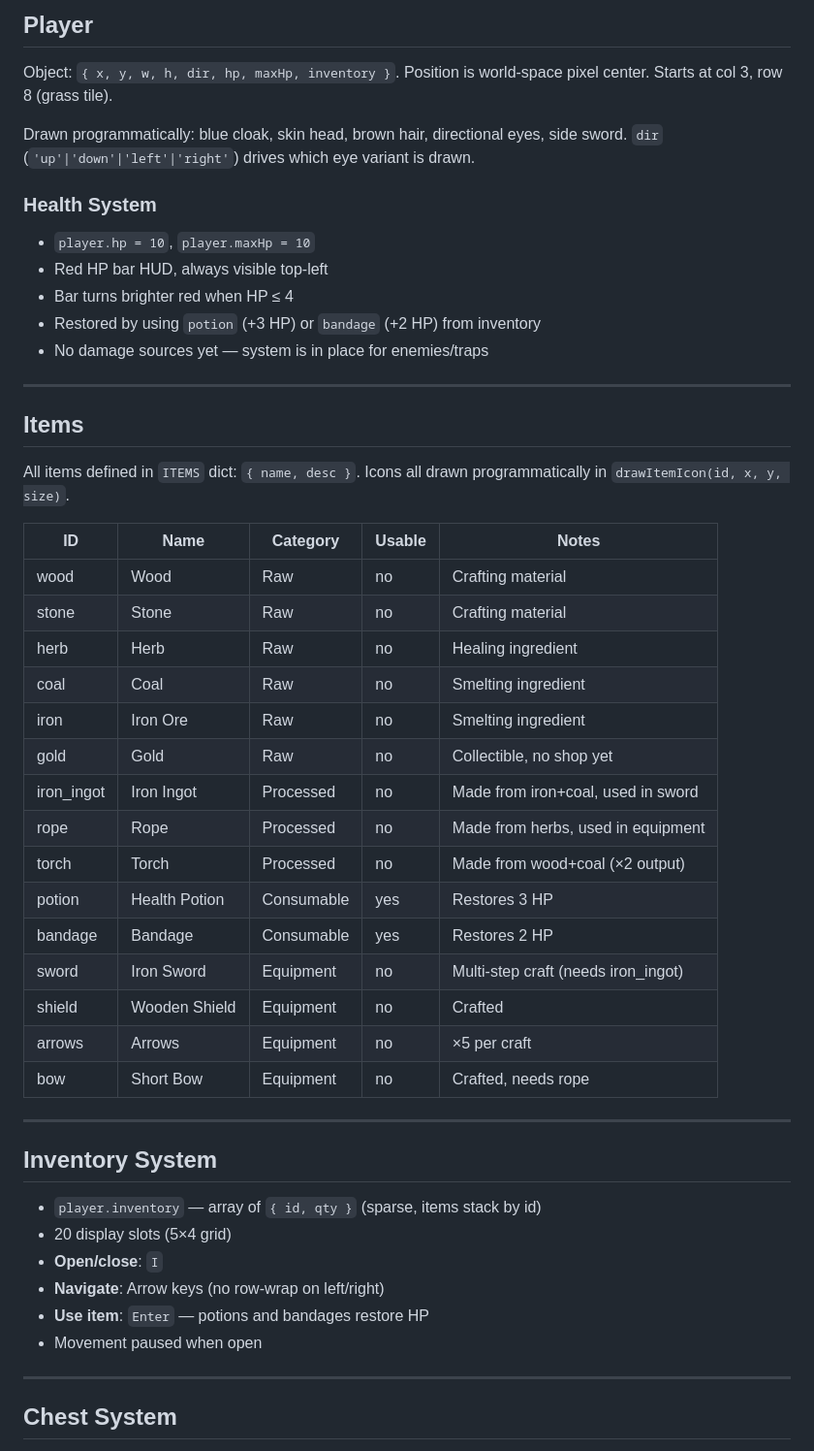
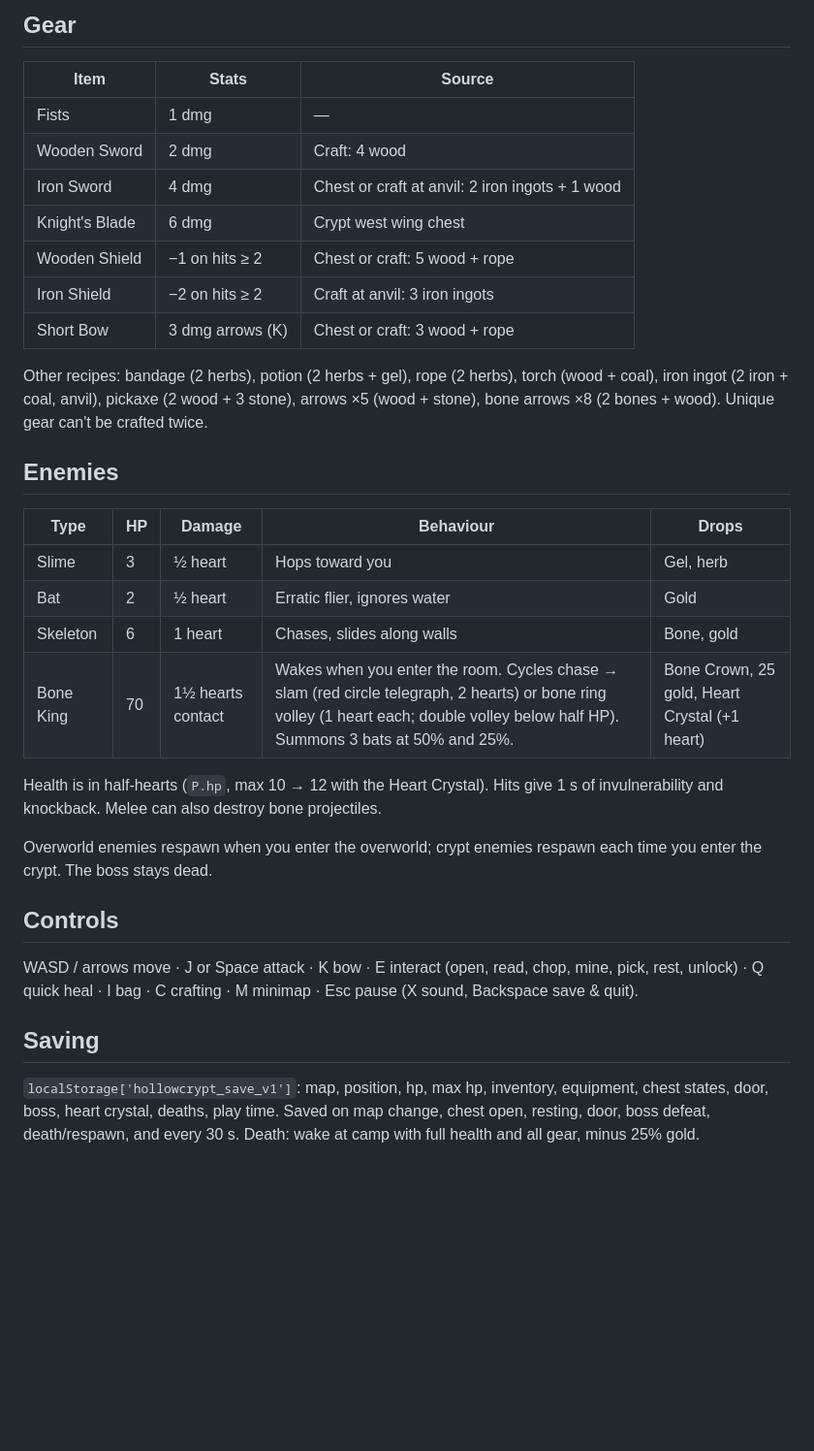
Before and after one commit to LucasRuizGomez/LucasRuizGomez.github.io, a Markdown page: rpg/CONTEXT.md, the part around one of its changes. Shown at 97% size. Drawn GitHub-style; blank space fills up the shorter version.

```diff
--- a/rpg/CONTEXT.md
+++ b/rpg/CONTEXT.md
@@ -44,56 +51,33 @@ Tiles are integers stored in a 2D array `MAP[row][col]`.
 
-## Player
+## Gear
+| Item | Stats | Source |
+|---|---|---|
+| Fists | 1 dmg | — |
+| Wooden Sword | 2 dmg | Craft: 4 wood |
+| Iron Sword | 4 dmg | Chest or craft at anvil: 2 iron ingots + 1 wood |
+| Knight's Blade | 6 dmg | Crypt west wing chest |
+| Wooden Shield | −1 on hits ≥ 2 | Chest or craft: 5 wood + rope |
+| Iron Shield | −2 on hits ≥ 2 | Craft at anvil: 3 iron ingots |
+| Short Bow | 3 dmg arrows (K) | Chest or craft: 3 wood + rope |
 
-Object: `{ x, y, w, h, dir, hp, maxHp, inventory }`. Position is world-space pixel center.
-Starts at col 3, row 8 (grass tile).
+Other recipes: bandage (2 herbs), potion (2 herbs + gel), rope (2 herbs), torch (wood + coal), iron ingot (2 iron + coal, anvil), pickaxe (2 wood + 3 stone), arrows ×5 (wood + stone), bone arrows ×8 (2 bones + wood). Unique gear can't be crafted twice.
 
-Drawn programmatically: blue cloak, skin head, brown hair, directional eyes, side sword.
-`dir` (`'up'|'down'|'left'|'right'`) drives which eye variant is drawn.
+## Enemies
+| Type | HP | Damage | Behaviour | Drops |
+|---|---|---|---|---|
+| Slime | 3 | ½ heart | Hops toward you | Gel, herb |
+| Bat | 2 | ½ heart | Erratic flier, ignores water | Gold |
+| Skeleton | 6 | 1 heart | Chases, slides along walls | Bone, gold |
+| Bone King | 70 | 1½ hearts contact | Wakes when you enter the room. Cycles chase → slam (red circle telegraph, 2 hearts) or bone ring volley (1 heart each; double volley below half HP). Summons 3 bats at 50% and 25%. | Bone Crown, 25 gold, Heart Crystal (+1 heart) |
 
-### Health System
-- `player.hp = 10`, `player.maxHp = 10`
-- Red HP bar HUD, always visible top-left
-- Bar turns brighter red when HP ≤ 4
-- Restored by using `potion` (+3 HP) or `bandage` (+2 HP) from inventory
-- No damage sources yet — system is in place for enemies/traps
+Health is in half-hearts (`P.hp`, max 10 → 12 with the Heart Crystal). Hits give 1 s of invulnerability and knockback. Melee can also destroy bone projectiles.
 
----
+Overworld enemies respawn when you enter the overworld; crypt enemies respawn each time you enter the crypt. The boss stays dead.
 
-## Items
+## Controls
+WASD / arrows move · J or Space attack · K bow · E interact (open, read, chop, mine, pick, rest, unlock) · Q quick heal · I bag · C crafting · M minimap · Esc pause (X sound, Backspace save & quit).
 
-All items defined in `ITEMS` dict: `{ name, desc }`.
-Icons all drawn programmatically in `drawItemIcon(id, x, y, size)`.
+## Saving
+`localStorage['hollowcrypt_save_v1']`: map, position, hp, max hp, inventory, equipment, chest states, door, boss, heart crystal, deaths, play time. Saved on map change, chest open, resting, door, boss defeat, death/respawn, and every 30 s.
+Death: wake at camp with full health and all gear, minus 25% gold.
 
-| ID         | Name           | Category    | Usable | Notes                              |
-|------------|----------------|-------------|--------|------------------------------------|
-| wood       | Wood           | Raw         | no     | Crafting material                  |
-| stone      | Stone          | Raw         | no     | Crafting material                  |
-| herb       | Herb           | Raw         | no     | Healing ingredient                 |
-| coal       | Coal           | Raw         | no     | Smelting ingredient                |
-| iron       | Iron Ore       | Raw         | no     | Smelting ingredient                |
-| gold       | Gold           | Raw         | no     | Collectible, no shop yet           |
-| iron_ingot | Iron Ingot     | Processed   | no     | Made from iron+coal, used in sword |
-| rope       | Rope           | Processed   | no     | Made from herbs, used in equipment |
-| torch      | Torch          | Processed   | no     | Made from wood+coal (×2 output)    |
-| potion     | Health Potion  | Consumable  | yes    | Restores 3 HP                      |
-| bandage    | Bandage        | Consumable  | yes    | Restores 2 HP                      |
-| sword      | Iron Sword     | Equipment   | no     | Multi-step craft (needs iron_ingot)|
-| shield     | Wooden Shield  | Equipment   | no     | Crafted                            |
-| arrows     | Arrows         | Equipment   | no     | ×5 per craft                       |
-| bow        | Short Bow      | Equipment   | no     | Crafted, needs rope                |
-
----
-
-## Inventory System
-
-- `player.inventory` — array of `{ id, qty }` (sparse, items stack by id)
-- 20 display slots (5×4 grid)
-- **Open/close**: `I`
-- **Navigate**: Arrow keys (no row-wrap on left/right)
-- **Use item**: `Enter` — potions and bandages restore HP
-- Movement paused when open
-
----
-
-## Chest System
-
```
Also changed, not shown: other parts of rpg/CONTEXT.md (+39 -166 lines), README.md (+3 -3 lines), context.md (+44 -67 lines), docs/audiosend.png, docs/filekit.png, docs/noteread.png, docs/portfolio.png, docs/rpg.png, 6 other files.
